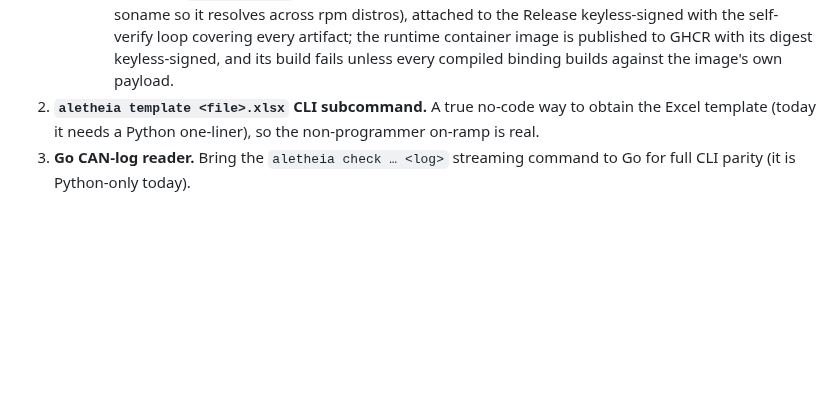
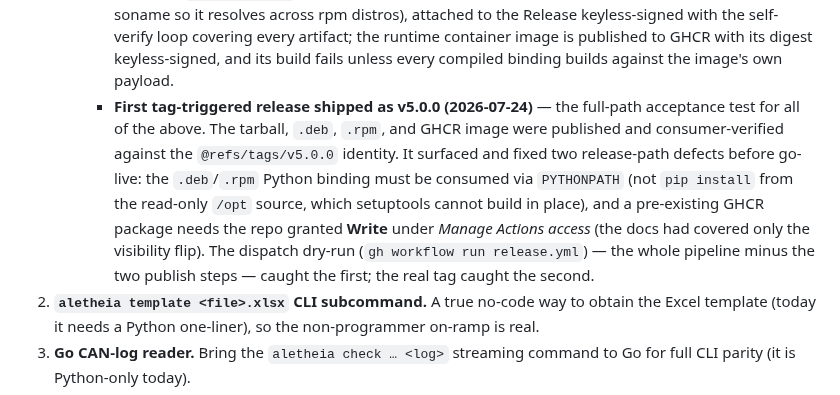
Before and after one commit to Jaetan/aletheia, a Markdown page: PROJECT_STATUS.md, the part around the change. GitHub-like rendering; blank space fills up the shorter version.

```diff
--- a/PROJECT_STATUS.md
+++ b/PROJECT_STATUS.md
@@ -79,6 +79,17 @@ cannot honestly advertise capabilities it does not yet have.
        container image is published to GHCR with its digest keyless-signed,
        and its build fails unless every compiled binding builds against the
        image's own payload.
+     - **First tag-triggered release shipped as v5.0.0 (2026-07-24)** — the
+       full-path acceptance test for all of the above. The tarball, `.deb`,
+       `.rpm`, and GHCR image were published and consumer-verified against the
+       `@refs/tags/v5.0.0` identity. It surfaced and fixed two release-path
+       defects before go-live: the `.deb`/`.rpm` Python binding must be consumed
+       via `PYTHONPATH` (not `pip install` from the read-only `/opt` source, which
+       setuptools cannot build in place), and a pre-existing GHCR package needs
+       the repo granted **Write** under *Manage Actions access* (the docs had
+       covered only the visibility flip). The dispatch dry-run
+       (`gh workflow run release.yml`) — the whole pipeline minus the two publish
+       steps — caught the first; the real tag caught the second.
 2. **`aletheia template <file>.xlsx` CLI subcommand.** A true no-code way to obtain
    the Excel template (today it needs a Python one-liner), so the non-programmer
    on-ramp is real.
```
Also changed, not shown: CLAUDE.md (+2 -10 lines).
